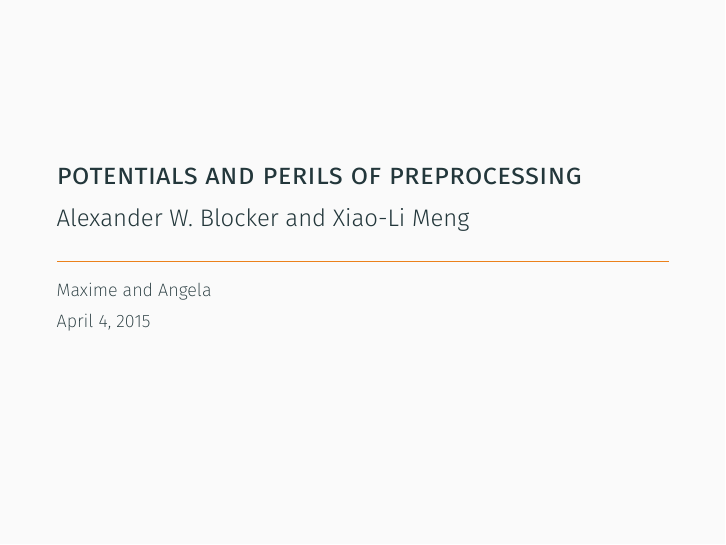
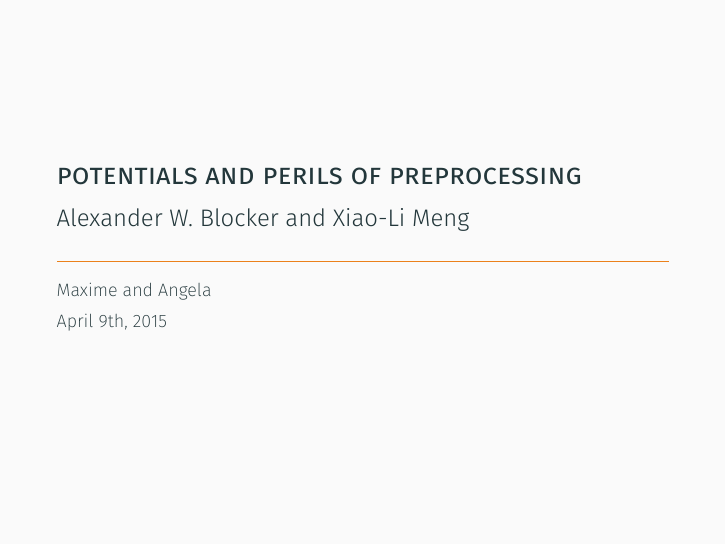
Before and after one commit to huihuifan/Stat232_Preprocessing, LaTeX slides (presentation_stat232r_spring15.tex): page 1 of 21. Compiled offline with XeLaTeX.

Commit message:
added correct date for thursday

```diff
--- a/presentation_stat232r_spring15.tex
+++ b/presentation_stat232r_spring15.tex
@@ -8,7 +8,7 @@
 
 \title{Potentials and Perils of Preprocessing}
 \subtitle{Alexander W. Blocker and Xiao-Li Meng}
-\date{\today}
+\date{April 9th, 2015}
 \author{Maxime and Angela}
 
 
```
